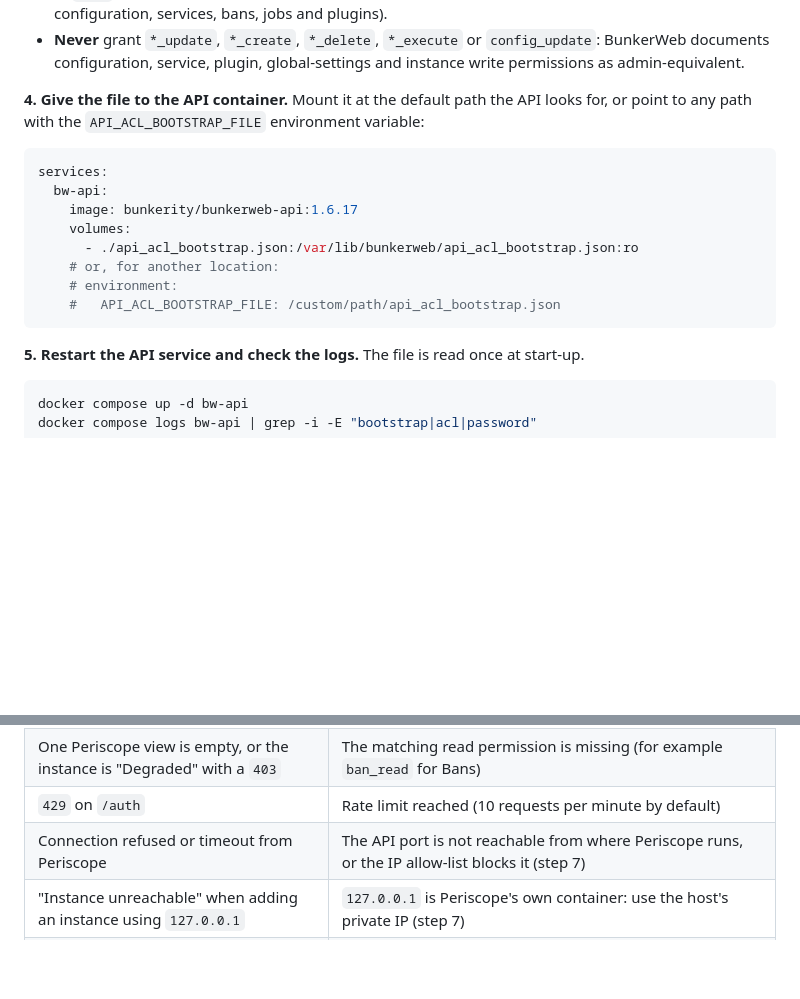
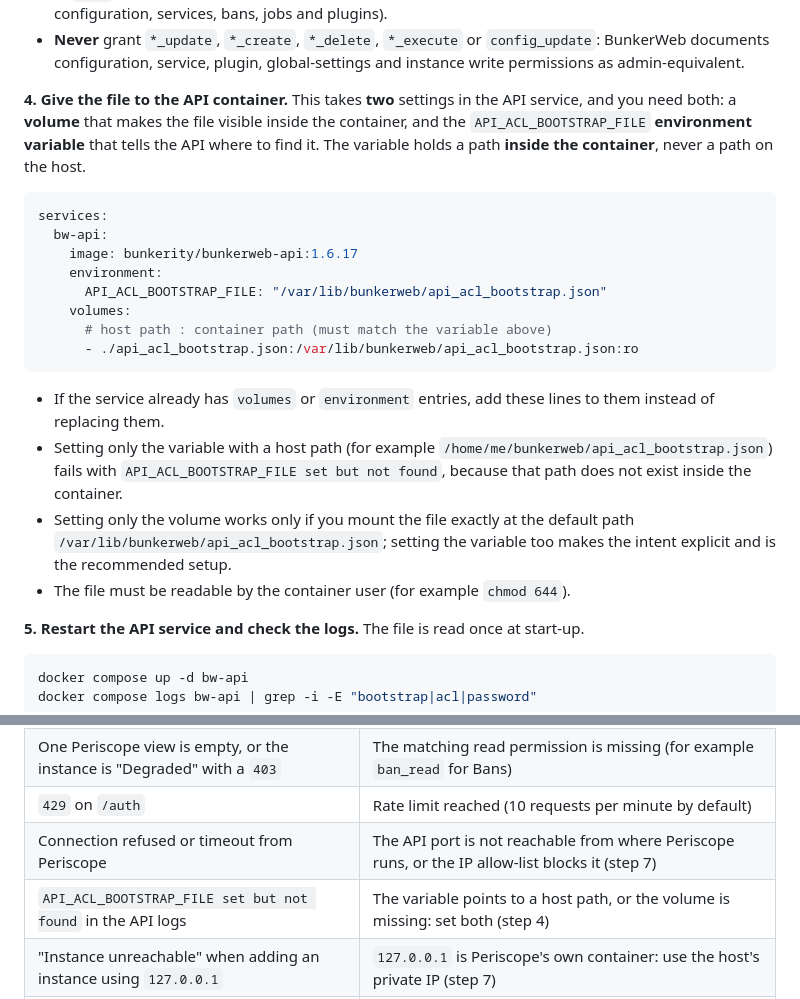
Before and after one commit to Lixeas/periscope-for-bunkerweb, a Markdown page: README.md, 2 parts joined by grey strips. GitHub-like rendering; blank space fills up the shorter version.

Commit message:
Précise qu'il faut le volume et la variable API_ACL_BOOTSTRAP_FILE pour l'utilisateur d'API
Co-Authored-By: Claude Sonnet 5.5 <noreply@anthropic.com>

````diff
--- a/README.md
+++ b/README.md
@@ -166,18 +166,23 @@ About plain-text passwords: you can use `"password": "..."` instead of a hash, b
 - Each line under `permissions` reads: *resource type*, then `"*"` (all resources), then *permission name* set to `true`. These six read permissions are exactly what Periscope needs (instances, global configuration, services, bans, jobs and plugins).
 - **Never** grant `*_update`, `*_create`, `*_delete`, `*_execute` or `config_update`: BunkerWeb documents configuration, service, plugin, global-settings and instance write permissions as admin-equivalent.
 
-**4. Give the file to the API container.** Mount it at the default path the API looks for, or point to any path with the `API_ACL_BOOTSTRAP_FILE` environment variable:
+**4. Give the file to the API container.** This takes **two** settings in the API service, and you need both: a **volume** that makes the file visible inside the container, and the `API_ACL_BOOTSTRAP_FILE` **environment variable** that tells the API where to find it. The variable holds a path **inside the container**, never a path on the host.
 
 ```yaml
 services:
   bw-api:
     image: bunkerity/bunkerweb-api:1.6.17
+    environment:
+      API_ACL_BOOTSTRAP_FILE: "/var/lib/bunkerweb/api_acl_bootstrap.json"
     volumes:
+      # host path : container path (must match the variable above)
       - ./api_acl_bootstrap.json:/var/lib/bunkerweb/api_acl_bootstrap.json:ro
-    # or, for another location:
-    # environment:
-    #   API_ACL_BOOTSTRAP_FILE: /custom/path/api_acl_bootstrap.json
 ```
+
+- If the service already has `volumes` or `environment` entries, add these lines to them instead of replacing them.
+- Setting only the variable with a host path (for example `/home/me/bunkerweb/api_acl_bootstrap.json`) fails with `API_ACL_BOOTSTRAP_FILE set but not found`, because that path does not exist inside the container.
+- Setting only the volume works only if you mount the file exactly at the default path `/var/lib/bunkerweb/api_acl_bootstrap.json`; setting the variable too makes the intent explicit and is the recommended setup.
+- The file must be readable by the container user (for example `chmod 644`).
 
 **5. Restart the API service and check the logs.** The file is read once at start-up.
 
@@ -225,6 +230,7 @@ Finally, in Periscope open **Instances**, enter the API URL, choose **API user**
 | One Periscope view is empty, or the instance is "Degraded" with a `403` | The matching read permission is missing (for example `ban_read` for Bans) |
 | `429` on `/auth` | Rate limit reached (10 requests per minute by default) |
 | Connection refused or timeout from Periscope | The API port is not reachable from where Periscope runs, or the IP allow-list blocks it (step 7) |
+| `API_ACL_BOOTSTRAP_FILE set but not found` in the API logs | The variable points to a host path, or the volume is missing: set both (step 4) |
 | "Instance unreachable" when adding an instance using `127.0.0.1` | `127.0.0.1` is Periscope's own container: use the host's private IP (step 7) |
 | `404` on every API call | The API root path is missing from the URL (for example `/bwapi`) |
 
````
